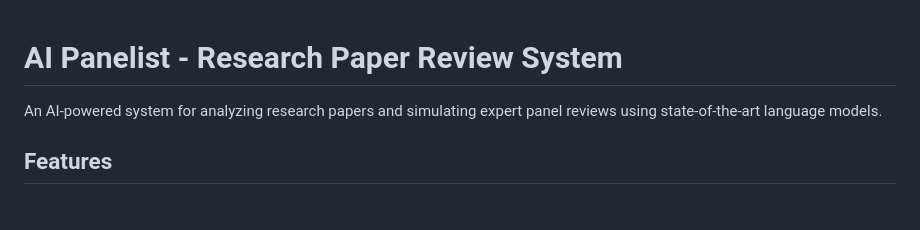
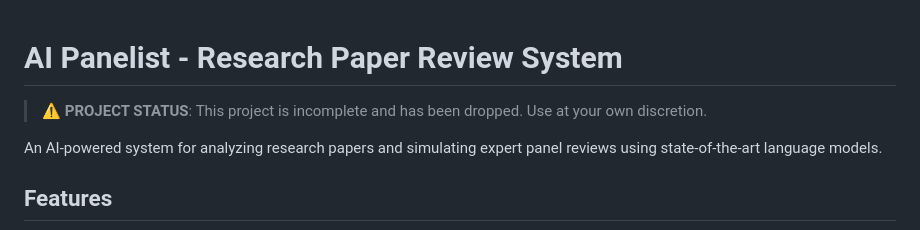
Before and after one commit to Xrnozy/ai-panelist, a Markdown page: README.md, the part around the change. GitHub-like rendering; blank space fills up the shorter version.

Commit message:
update: mark project as incomplete and dropped

```diff
--- a/README.md
+++ b/README.md
@@ -1,4 +1,6 @@
 # AI Panelist - Research Paper Review System
+
+> ⚠️ **PROJECT STATUS**: This project is incomplete and has been dropped. Use at your own discretion.
 
 An AI-powered system for analyzing research papers and simulating expert panel reviews using state-of-the-art language models.
 
```
